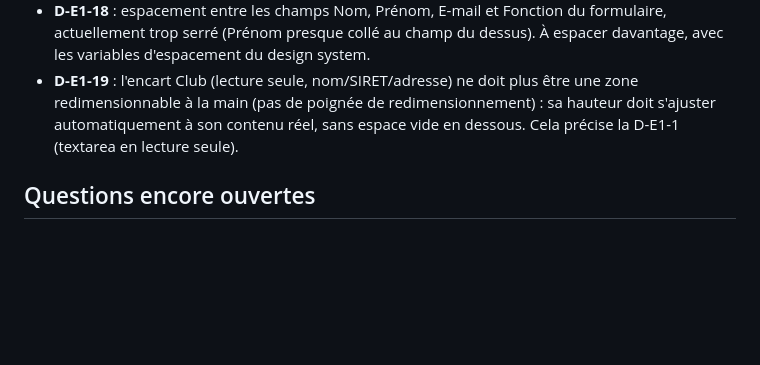
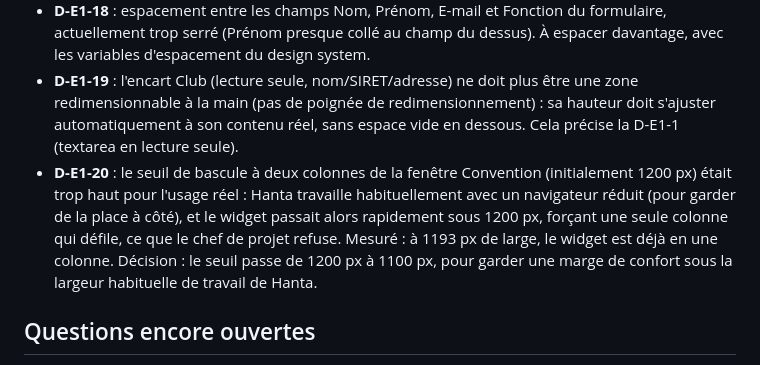
Before and after one commit to hantaranui/grist-qpv-widget, a Markdown page: docs/backlog.md, the part around the change. Rendered like a GitHub page; blank space fills up the shorter version.

Commit message:
docs: backlog, E1 - D-E1-20, seuil de bascule abaissé à 1100 px

```diff
--- a/docs/backlog.md
+++ b/docs/backlog.md
@@ -187,6 +187,7 @@ Tâches à venir : E1.1 (note UX, designer-ux), E1.2 (écran, dev-interface), E1
 - **D-E1-17** : PLUS AUCUN champ n'est obligatoire dans ce formulaire, y compris Nom et E-mail : pas d'astérisque, pas d'attribut `required`. Si Nom est vide, rien n'est créé (comportement inchangé). Si Nom est rempli mais E-mail est vide ou mal formé, le contact ne peut toujours pas être créé par Grist (règle de `Contacts`, D-E1-7) : garder le message d'erreur existant dans ce cas, mais sans jamais afficher d'astérisque ni bloquer la saisie elle-même.
 - **D-E1-18** : espacement entre les champs Nom, Prénom, E-mail et Fonction du formulaire, actuellement trop serré (Prénom presque collé au champ du dessus). À espacer davantage, avec les variables d'espacement du design system.
 - **D-E1-19** : l'encart Club (lecture seule, nom/SIRET/adresse) ne doit plus être une zone redimensionnable à la main (pas de poignée de redimensionnement) : sa hauteur doit s'ajuster automatiquement à son contenu réel, sans espace vide en dessous. Cela précise la D-E1-1 (textarea en lecture seule).
+- **D-E1-20** : le seuil de bascule à deux colonnes de la fenêtre Convention (initialement 1200 px) était trop haut pour l'usage réel : Hanta travaille habituellement avec un navigateur réduit (pour garder de la place à côté), et le widget passait alors rapidement sous 1200 px, forçant une seule colonne qui défile, ce que le chef de projet refuse. Mesuré : à 1193 px de large, le widget est déjà en une colonne. Décision : le seuil passe de 1200 px à 1100 px, pour garder une marge de confort sous la largeur habituelle de travail de Hanta.
 
 ## Questions encore ouvertes
 
```
